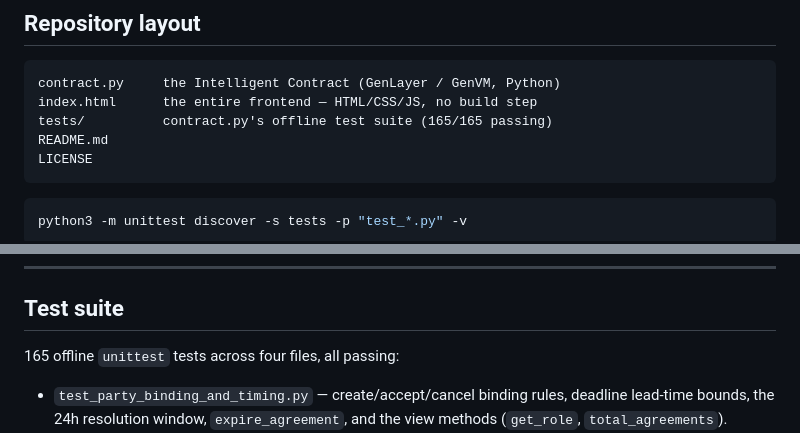
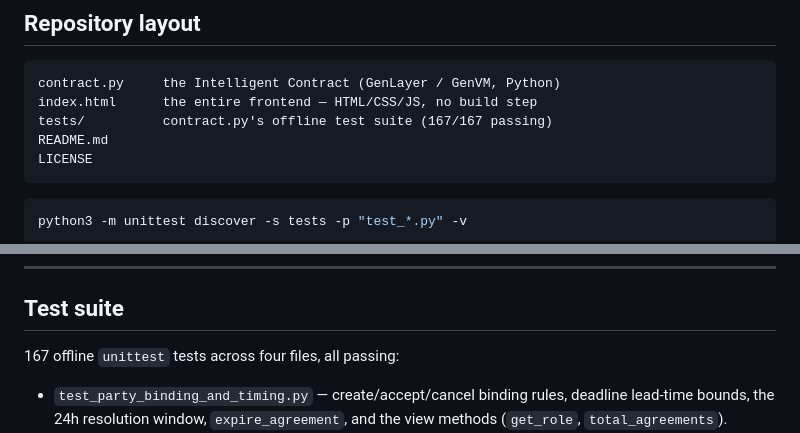
Before and after one commit to Mary1270/scoresettle-dapp, a Markdown page: README.md, 2 parts joined by grey strips. GitHub-like rendering.

````diff
--- a/README.md
+++ b/README.md
@@ -26,7 +26,7 @@ superseded by this one - see "Changelog" below.)
 ```
 contract.py     the Intelligent Contract (GenLayer / GenVM, Python)
 index.html      the entire frontend — HTML/CSS/JS, no build step
-tests/          contract.py's offline test suite (165/165 passing)
+tests/          contract.py's offline test suite (167/167 passing)
 README.md
 LICENSE
 ```
@@ -169,7 +169,7 @@ on-chain state.
 
 ## Test suite
 
-165 offline `unittest` tests across four files, all passing:
+167 offline `unittest` tests across four files, all passing:
 
 - `test_party_binding_and_timing.py` — create/accept/cancel binding rules,
   deadline lead-time bounds, the 24h resolution window, `expire_agreement`,
````
Also changed, not shown: other parts of README.md (+1 -1 lines).
